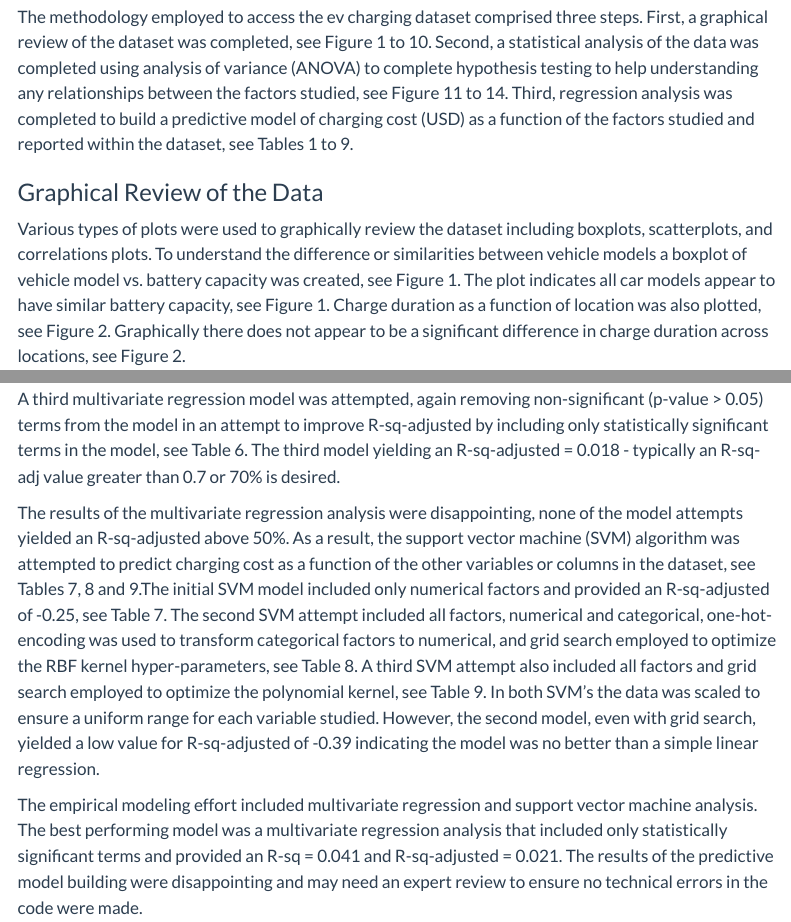
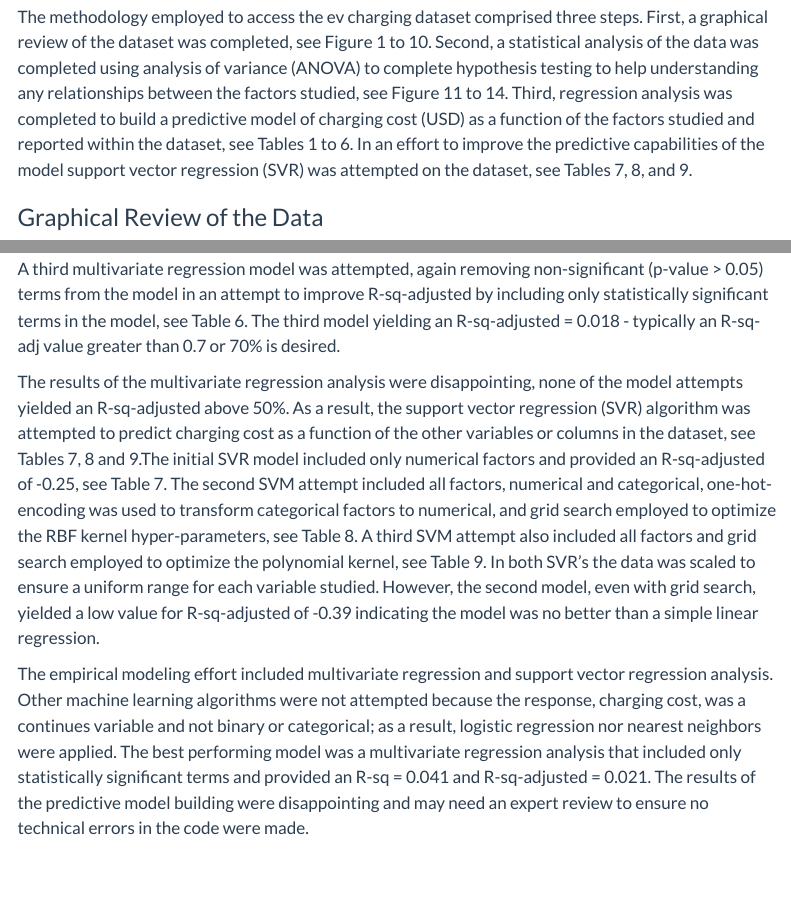
Before and after one commit to INFO-511-F24/final-project-ChilePeppers, a Quarto document (index.qmd): the page in a window 1100 px wide, from 800 px down, and a second part further down, joined at a grey line. Rendered offline with R 4.5, knitr and Pandoc in place of Quarto, with nearby package versions; some code elsewhere in the file could not run offline; menus at the side of the page are left out.

Commit message:
16-DEC-2024 - final update to index.qmd

````diff
--- a/index.qmd
+++ b/index.qmd
@@ -72,7 +72,7 @@ print(summary_stats)
 
 ## Methodology
 
-The methodology employed to access the ev charging dataset comprised three steps. First, a graphical review of the dataset was completed, see Figure 1 to 10. Second, a statistical analysis of the data was completed using analysis of variance (ANOVA) to complete hypothesis testing to help understanding any relationships between the factors studied, see Figure 11 to 14. Third, regression analysis was completed to build a predictive model of charging cost (USD) as a function of the factors studied and reported within the dataset, see Tables 1 to 9.
+The methodology employed to access the ev charging dataset comprised three steps. First, a graphical review of the dataset was completed, see Figure 1 to 10. Second, a statistical analysis of the data was completed using analysis of variance (ANOVA) to complete hypothesis testing to help understanding any relationships between the factors studied, see Figure 11 to 14. Third, regression analysis was completed to build a predictive model of charging cost (USD) as a function of the factors studied and reported within the dataset, see Tables 1 to 6. In an effort to improve the predictive capabilities of the model support vector regression (SVR) was attempted on the dataset, see Tables 7, 8, and 9.
 
 ### Graphical Review of the Data
 
@@ -357,9 +357,9 @@ To improve the R-sq-adjusted value a majority of the non-significant factors wer
 
 A third multivariate regression model was attempted, again removing non-significant (p-value \> 0.05) terms from the model in an attempt to improve R-sq-adjusted by including only statistically significant terms in the model, see Table 6. The third model yielding an R-sq-adjusted = 0.018 - typically an R-sq-adj value greater than 0.7 or 70% is desired.
 
-The results of the multivariate regression analysis were disappointing, none of the model attempts yielded an R-sq-adjusted above 50%. As a result, the support vector machine (SVM) algorithm was attempted to predict charging cost as a function of the other variables or columns in the dataset, see Tables 7, 8 and 9.The initial SVM model included only numerical factors and provided an R-sq-adjusted of -0.25, see Table 7. The second SVM attempt included all factors, numerical and categorical, one-hot-encoding was used to transform categorical factors to numerical, and grid search employed to optimize the RBF kernel hyper-parameters, see Table 8. A third SVM attempt also included all factors and grid search employed to optimize the polynomial kernel, see Table 9. In both SVM's the data was scaled to ensure a uniform range for each variable studied. However, the second model, even with grid search, yielded a low value for R-sq-adjusted of -0.39 indicating the model was no better than a simple linear regression.
+The results of the multivariate regression analysis were disappointing, none of the model attempts yielded an R-sq-adjusted above 50%. As a result, the support vector regression (SVR) algorithm was attempted to predict charging cost as a function of the other variables or columns in the dataset, see Tables 7, 8 and 9.The initial SVR model included only numerical factors and provided an R-sq-adjusted of -0.25, see Table 7. The second SVM attempt included all factors, numerical and categorical, one-hot-encoding was used to transform categorical factors to numerical, and grid search employed to optimize the RBF kernel hyper-parameters, see Table 8. A third SVM attempt also included all factors and grid search employed to optimize the polynomial kernel, see Table 9. In both SVR's the data was scaled to ensure a uniform range for each variable studied. However, the second model, even with grid search, yielded a low value for R-sq-adjusted of -0.39 indicating the model was no better than a simple linear regression.
 
-The empirical modeling effort included multivariate regression and support vector machine analysis. The best performing model was a multivariate regression analysis that included only statistically significant terms and provided an R-sq = 0.041 and R-sq-adjusted = 0.021. The results of the predictive model building were disappointing and may need an expert review to ensure no technical errors in the code were made.
+The empirical modeling effort included multivariate regression and support vector regression analysis. Other machine learning algorithms were not attempted because the response, charging cost, was a continues variable and not binary or categorical; as a result, logistic regression nor nearest neighbors were applied. The best performing model was a multivariate regression analysis that included only statistically significant terms and provided an R-sq = 0.041 and R-sq-adjusted = 0.021. The results of the predictive model building were disappointing and may need an expert review to ensure no technical errors in the code were made.
 
 ```{python}
 from sklearn.model_selection import train_test_split
````
Also changed, not shown: 3 other files.
